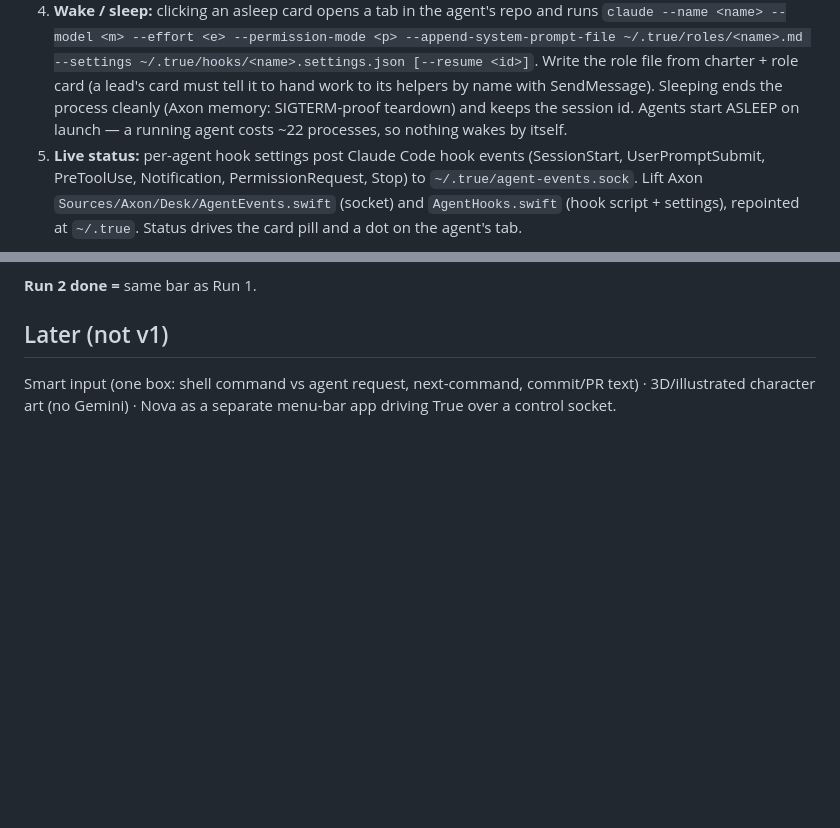
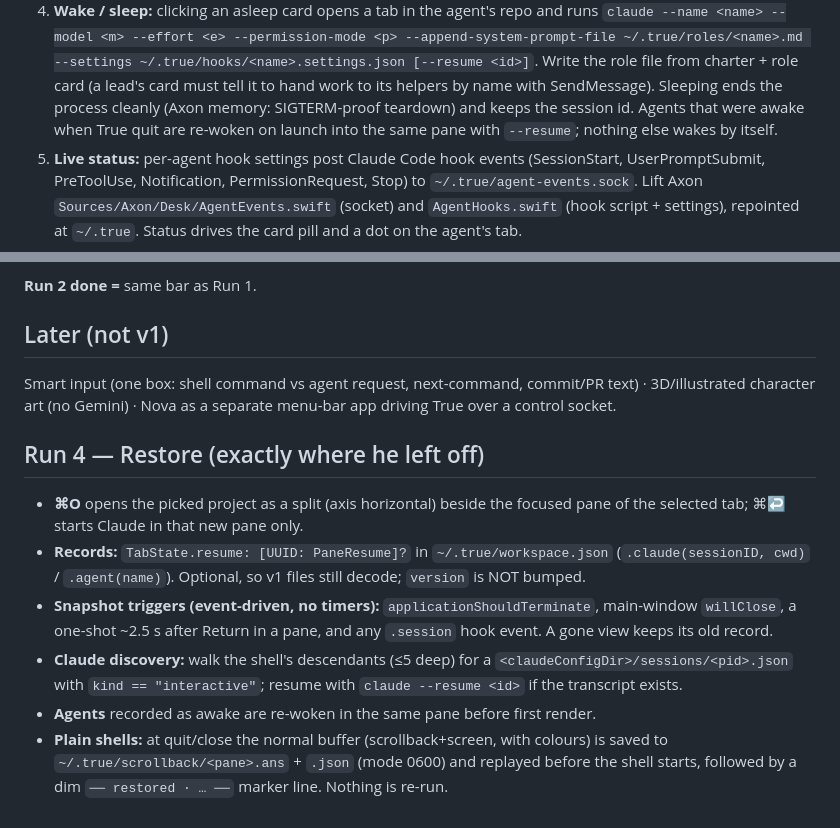
Before and after one commit to yahiaelmahdi7-bit/true, a Markdown page: SPEC.md, 2 parts joined by grey strips. GitHub-like rendering; blank space fills up the shorter version.

Commit message:
SPEC: awake agents re-wake on launch; Run 4 restore notes
Co-Authored-By: Claude Sonnet 5.5 <noreply@anthropic.com>

```diff
--- a/SPEC.md
+++ b/SPEC.md
@@ -90,8 +90,8 @@ to four **helpers** (`helper-1-<repo>` … `helper-4-<repo>`), the naming Axon's
    --append-system-prompt-file ~/.true/roles/<name>.md --settings ~/.true/hooks/<name>.settings.json
    [--resume <id>]`. Write the role file from charter + role card (a lead's card must tell it to
    hand work to its helpers by name with SendMessage). Sleeping ends the process cleanly (Axon memory:
-   SIGTERM-proof teardown) and keeps the session id. Agents start ASLEEP on launch — a running agent
-   costs ~22 processes, so nothing wakes by itself.
+   SIGTERM-proof teardown) and keeps the session id. Agents that were awake when True quit are re-woken on
+   launch into the same pane with `--resume`; nothing else wakes by itself.
 5. **Live status:** per-agent hook settings post Claude Code hook events (SessionStart, UserPromptSubmit,
    PreToolUse, Notification, PermissionRequest, Stop) to `~/.true/agent-events.sock`. Lift Axon
    `Sources/Axon/Desk/AgentEvents.swift` (socket) and `AgentHooks.swift` (hook script + settings),
@@ -113,3 +113,17 @@ to four **helpers** (`helper-1-<repo>` … `helper-4-<repo>`), the naming Axon's
 ## Later (not v1)
 Smart input (one box: shell command vs agent request, next-command, commit/PR text) · 3D/illustrated
 character art (no Gemini) · Nova as a separate menu-bar app driving True over a control socket.
+
+## Run 4 — Restore (exactly where he left off)
+- **⌘O** opens the picked project as a split (axis horizontal) beside the focused pane of the selected tab;
+  ⌘↩ starts Claude in that new pane only.
+- **Records:** `TabState.resume: [UUID: PaneResume]?` in `~/.true/workspace.json` (`.claude(sessionID, cwd)` /
+  `.agent(name)`). Optional, so v1 files still decode; `version` is NOT bumped.
+- **Snapshot triggers (event-driven, no timers):** `applicationShouldTerminate`, main-window `willClose`,
+  a one-shot ~2.5 s after Return in a pane, and any `.session` hook event. A gone view keeps its old record.
+- **Claude discovery:** walk the shell's descendants (≤5 deep) for a `<claudeConfigDir>/sessions/<pid>.json`
+  with `kind == "interactive"`; resume with `claude --resume <id>` if the transcript exists.
+- **Agents** recorded as awake are re-woken in the same pane before first render.
+- **Plain shells:** at quit/close the normal buffer (scrollback+screen, with colours) is saved to
+  `~/.true/scrollback/<pane>.ans` + `.json` (mode 0600) and replayed before the shell starts, followed by a
+  dim `── restored · … ──` marker line. Nothing is re-run.
```
